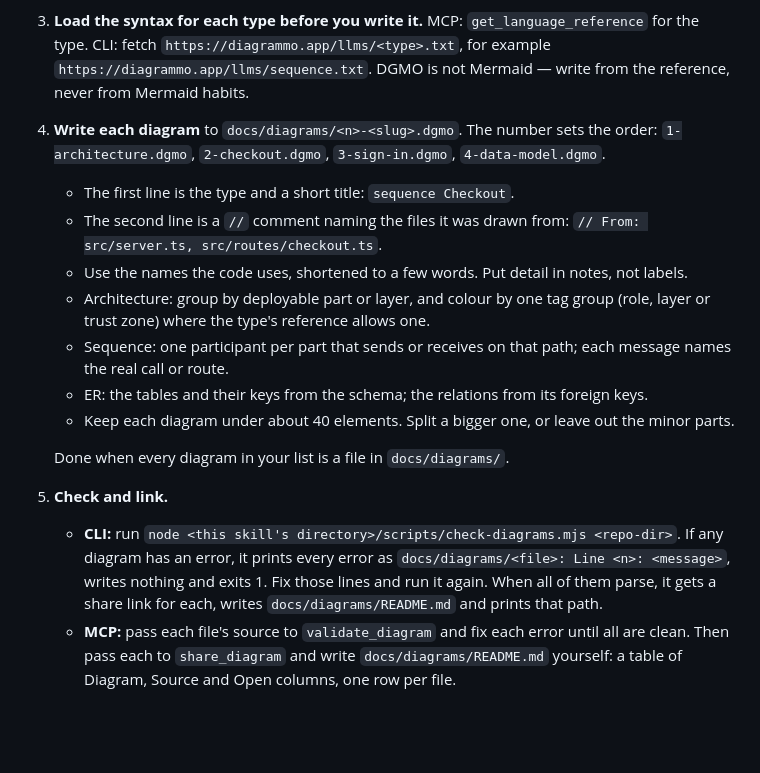
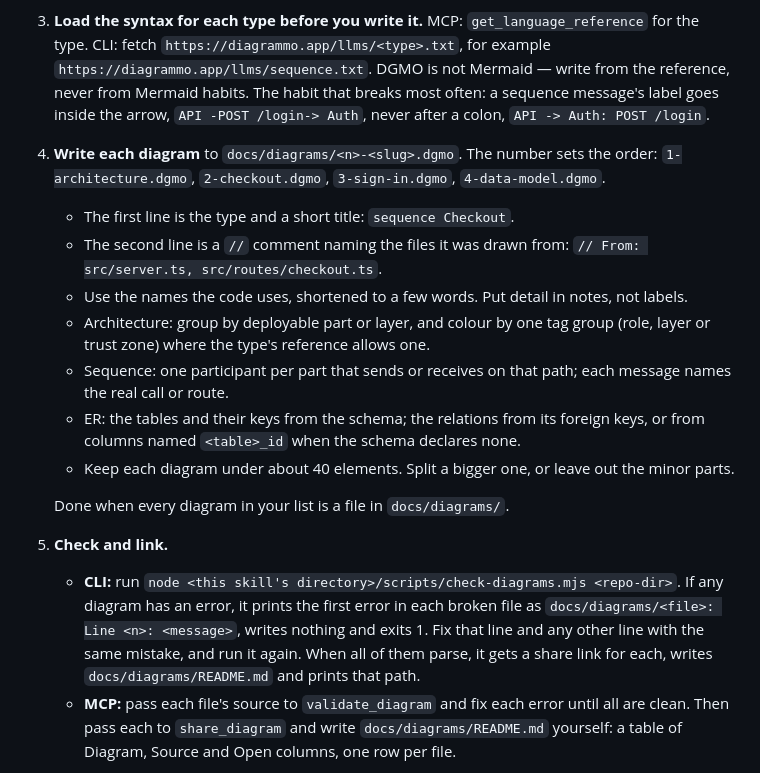
Before and after one commit to diagrammo/skills, a Markdown page: skills/dgmo-repo-diagrams/SKILL.md, the part around the change. GitHub-like rendering; blank space fills up the shorter version.

Commit message:
dgmo-repo-diagrams: fix what three cold runs tripped on
Run cold on three public repos (node-express-realworld-example-app,
go-clean-arch, full-stack-fastapi-template), the skill gave 13 valid
diagrams with links. Three steps were unclear: the check prints only the
first error in each broken file, not every error; the Mermaid-style
colon label on a sequence message was the one error the runs hit; and
the ER step said nothing about a schema with no declared foreign keys.

Co-Authored-By: Claude Opus 5.5 <noreply@anthropic.com>
Nightly-Run: bob-day 2026-10-13
Nightly-Issue: diagrammo/diagrammo#1121

```diff
--- a/skills/dgmo-repo-diagrams/SKILL.md
+++ b/skills/dgmo-repo-diagrams/SKILL.md
@@ -42,7 +42,8 @@ Either door works, and the steps say what each one does:
 3. **Load the syntax for each type before you write it.** MCP: `get_language_reference` for the
    type. CLI: fetch `https://diagrammo.app/llms/<type>.txt`, for example
    `https://diagrammo.app/llms/sequence.txt`. DGMO is not Mermaid — write from the reference, never
-   from Mermaid habits.
+   from Mermaid habits. The habit that breaks most often: a sequence message's label goes inside the
+   arrow, `API -POST /login-> Auth`, never after a colon, `API -> Auth: POST /login`.
 
 4. **Write each diagram** to `docs/diagrams/<n>-<slug>.dgmo`. The number sets the order:
    `1-architecture.dgmo`, `2-checkout.dgmo`, `3-sign-in.dgmo`, `4-data-model.dgmo`.
@@ -54,15 +55,17 @@ Either door works, and the steps say what each one does:
      trust zone) where the type's reference allows one.
    - Sequence: one participant per part that sends or receives on that path; each message names the
      real call or route.
-   - ER: the tables and their keys from the schema; the relations from its foreign keys.
+   - ER: the tables and their keys from the schema; the relations from its foreign keys, or from
+     columns named `<table>_id` when the schema declares none.
    - Keep each diagram under about 40 elements. Split a bigger one, or leave out the minor parts.
 
    Done when every diagram in your list is a file in `docs/diagrams/`.
 
 5. **Check and link.**
    - **CLI:** run `node <this skill's directory>/scripts/check-diagrams.mjs <repo-dir>`. If any
-     diagram has an error, it prints every error as `docs/diagrams/<file>: Line <n>: <message>`,
-     writes nothing and exits 1. Fix those lines and run it again. When all of them parse, it gets a
+     diagram has an error, it prints the first error in each broken file as
+     `docs/diagrams/<file>: Line <n>: <message>`, writes nothing and exits 1. Fix that line and any
+     other line with the same mistake, and run it again. When all of them parse, it gets a
      share link for each, writes `docs/diagrams/README.md` and prints that path.
    - **MCP:** pass each file's source to `validate_diagram` and fix each error until all are clean.
      Then pass each to `share_diagram` and write `docs/diagrams/README.md` yourself: a table of
```
